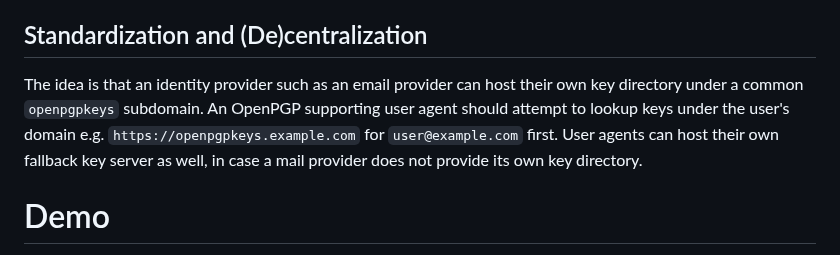
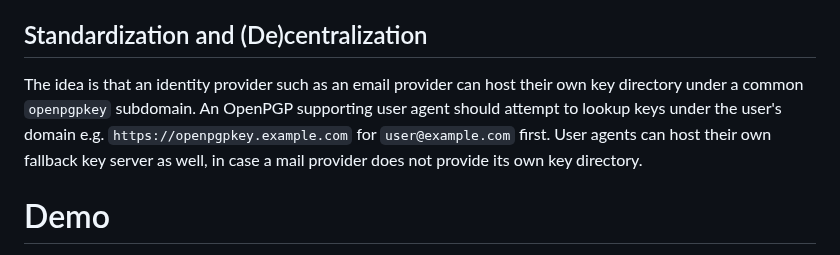
Before and after one commit to mailvelope/keyserver, a Markdown page: README.md, the part around the change. Rendered like a GitHub page.

Commit message:
fix wkd sub domian openpgpkeys -> openpgpkey

```diff
--- a/README.md
+++ b/README.md
@@ -19,7 +19,7 @@ This requires more trust to be placed in the service provider that hosts a key s
 
 ## Standardization and (De)centralization
 
-The idea is that an identity provider such as an email provider can host their own key directory under a common `openpgpkeys` subdomain. An OpenPGP supporting user agent should attempt to lookup keys under the user's domain e.g. `https://openpgpkeys.example.com` for `user@example.com` first. User agents can host their own fallback key server as well, in case a mail provider does not provide its own key directory.
+The idea is that an identity provider such as an email provider can host their own key directory under a common `openpgpkey` subdomain. An OpenPGP supporting user agent should attempt to lookup keys under the user's domain e.g. `https://openpgpkey.example.com` for `user@example.com` first. User agents can host their own fallback key server as well, in case a mail provider does not provide its own key directory.
 
 # Demo
 
```
